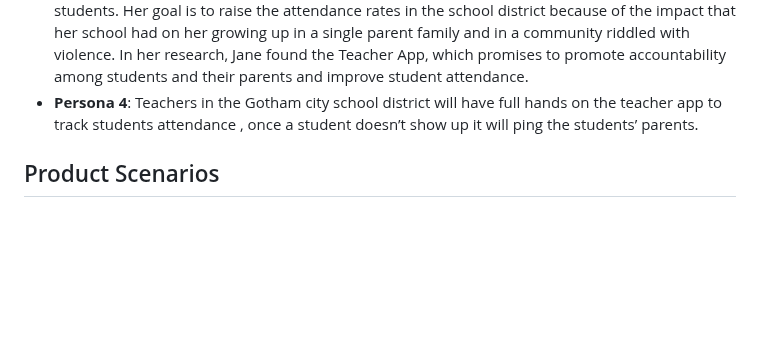
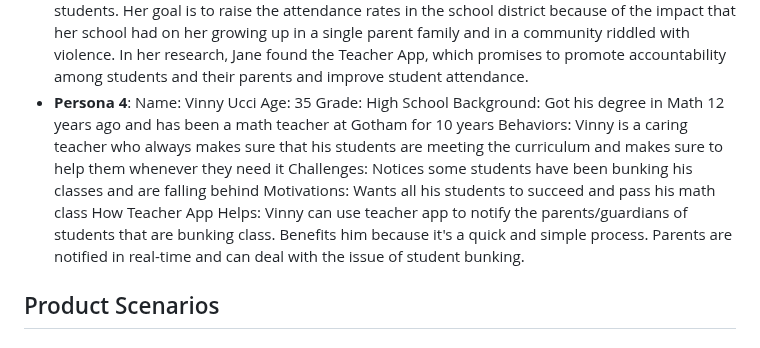
Before and after one commit to MiledKalbourji/CSCI401W, a Markdown page: assignments/product_personas_stories/teacher.md, the part around the change. GitHub-like rendering; blank space fills up the shorter version.

```diff
--- a/assignments/product_personas_stories/teacher.md
+++ b/assignments/product_personas_stories/teacher.md
@@ -38,7 +38,14 @@ For middle and high school educators struggling with student truancy, Teacher Ap
                   Motivations:To be evolved in her child life. To show Elis that school can be sometimes be challenging but be exciting to learn new material.
                   How the Teacher App Helps: Eliza can be doing her busy shifts at Gotham City Hospital, she can have real time notifications whenever Elis is skipping school, benefits the child and the parent because Elis feels like his mother cares and Eliza can feel better connected to her son.
 - **Persona 3**: School District/Administrators (customer/buyer).  Jane Doe is an administrator in the Gotham city school district. She has taken on this position in the last year due to her passion for helping students who may come from difficult circumstances succeed in school. She was drawn to the district due to it's below average attendance, which is often a strong suggestion of troubled students. Her goal is to raise the attendance rates in the school district because of the impact that her school had on her growing up in a single parent family and in a community riddled with violence. In her research, Jane found the Teacher App, which promises to promote accountability among students and their parents and improve student attendance.
-- **Persona 4**: Teachers in the Gotham city school district will have full hands on the teacher app to track students attendance , once a student doesn’t show up it will ping the students’ parents.
+- **Persona 4**:  Name: Vinny Ucci
+                  Age: 35
+                  Grade: High School
+                  Background: Got his degree in Math 12 years ago and has been a math teacher at Gotham for 10 years
+                  Behaviors: Vinny is a caring teacher who always makes sure that his students are meeting the curriculum and makes sure to help them whenever they need it
+                  Challenges: Notices some students have been bunking his classes and are falling behind
+                  Motivations: Wants all his students to succeed and pass his math class
+                  How Teacher App Helps: Vinny can use teacher app to notify the parents/guardians of students that are bunking class. Benefits him because it's a quick and simple process. Parents are notified in real-time and can deal with the issue of student bunking.
 
 ## Product Scenarios
 
```
